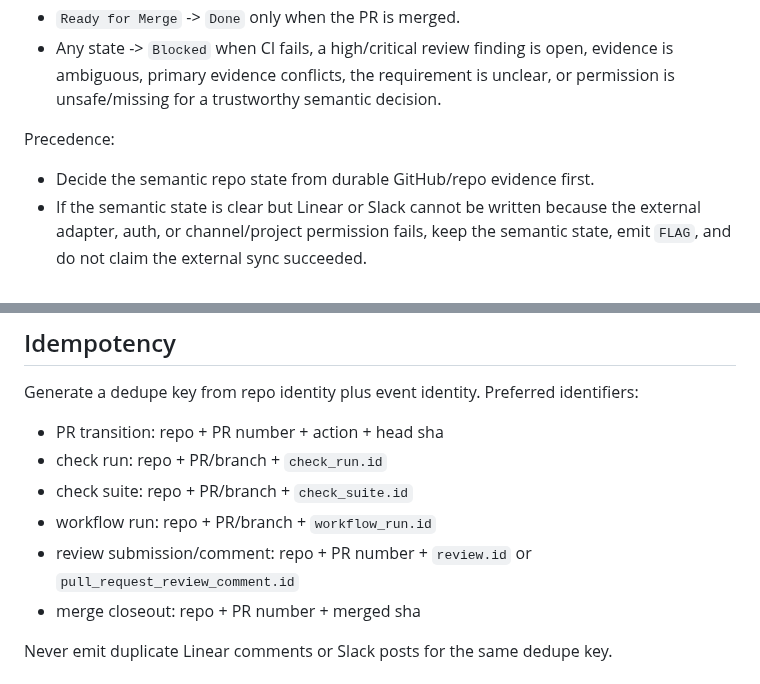
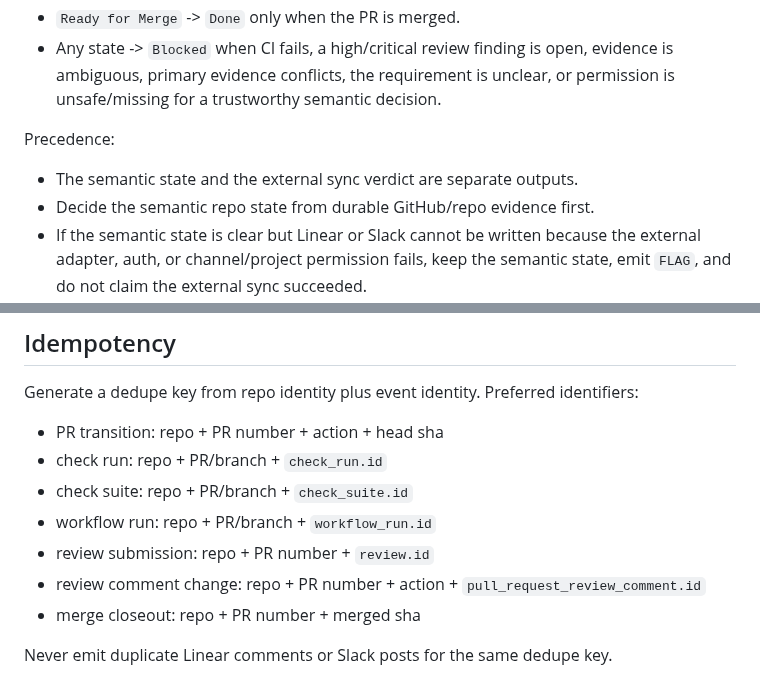
Before and after one commit to Fearvox/multica-ultimate-workbench, a Markdown page: autopilots/capy-linear-slack-sync.md, 2 parts joined by grey strips. Rendered like a GitHub page.

```diff
--- a/autopilots/capy-linear-slack-sync.md
+++ b/autopilots/capy-linear-slack-sync.md
@@ -48,6 +48,7 @@ Use this exact state machine:
 
 Precedence:
 
+- The semantic state and the external sync verdict are separate outputs.
 - Decide the semantic repo state from durable GitHub/repo evidence first.
 - If the semantic state is clear but Linear or Slack cannot be written because the external adapter, auth, or channel/project permission fails, keep the semantic state, emit `FLAG`, and do not claim the external sync succeeded.
 - If supporting context disagrees but primary evidence still determines the state, keep the chosen semantic state and emit `FLAG`.
@@ -80,7 +81,8 @@ Generate a dedupe key from repo identity plus event identity. Preferred identifi
 - check run: repo + PR/branch + `check_run.id`
 - check suite: repo + PR/branch + `check_suite.id`
 - workflow run: repo + PR/branch + `workflow_run.id`
-- review submission/comment: repo + PR number + `review.id` or `pull_request_review_comment.id`
+- review submission: repo + PR number + `review.id`
+- review comment change: repo + PR number + action + `pull_request_review_comment.id`
 - merge closeout: repo + PR number + merged sha
 
 Never emit duplicate Linear comments or Slack posts for the same dedupe key.
```
Also changed, not shown: DECISIONS.md (+1 -1 lines), docs/capy-linear-slack-sync-lane.md (+4 -2 lines).
